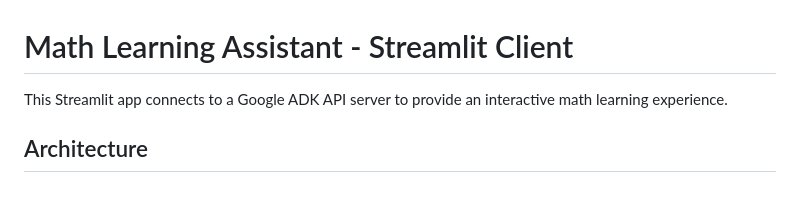
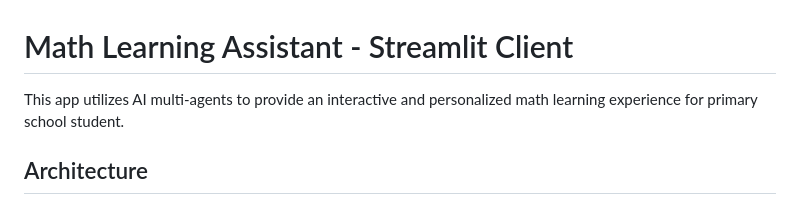
Before and after one commit to bhawiyuga/slimpai, a Markdown page: README.md, the part around the change. Rendered like a GitHub page.

```diff
--- a/README.md
+++ b/README.md
@@ -1,6 +1,6 @@
 # Math Learning Assistant - Streamlit Client
 
-This Streamlit app connects to a Google ADK API server to provide an interactive math learning experience.
+This app utilizes AI multi-agents to provide an interactive and personalized math learning experience for primary school student.
 
 ## Architecture
 
```
